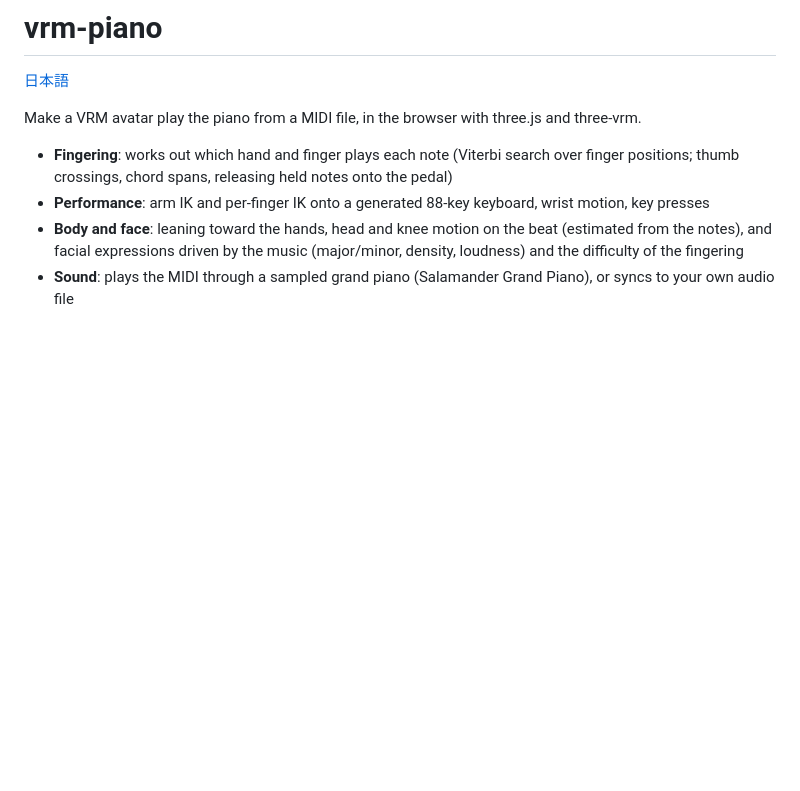
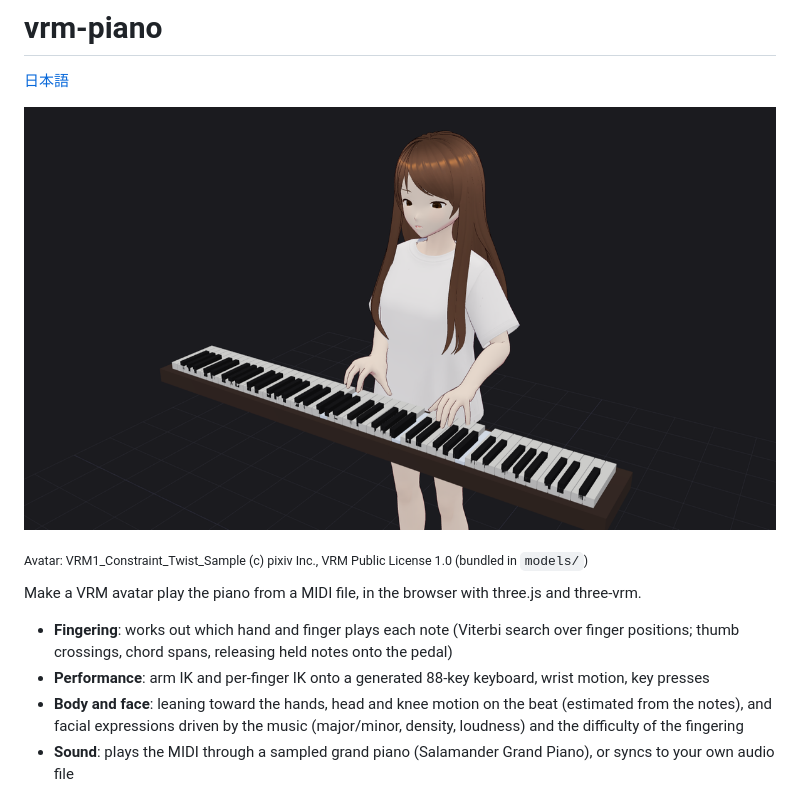
Before and after one commit to kaazu/vrm-piano, a Markdown page: README.md, the part around the change. Drawn GitHub-style; pictures changed too: docs/screenshot.png (added); blank space fills up the shorter version.

```diff
--- a/README.md
+++ b/README.md
@@ -1,6 +1,10 @@
 # vrm-piano
 
 [日本語](README.ja.md)
+
+![A VRM avatar playing the piano with vrm-piano](docs/screenshot.png)
+
+<sub>Avatar: VRM1_Constraint_Twist_Sample (c) pixiv Inc., VRM Public License 1.0 (bundled in `models/`)</sub>
 
 Make a VRM avatar play the piano from a MIDI file, in the browser with three.js and three-vrm.
 
```
Also changed, not shown: README.ja.md (+4 -0 lines).
